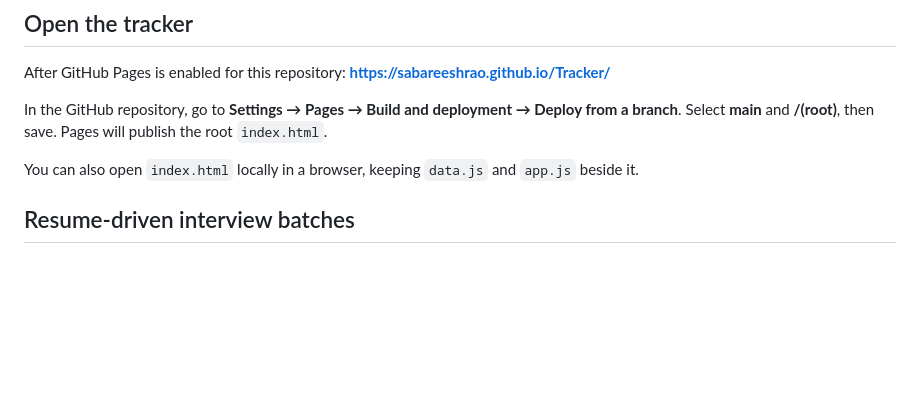
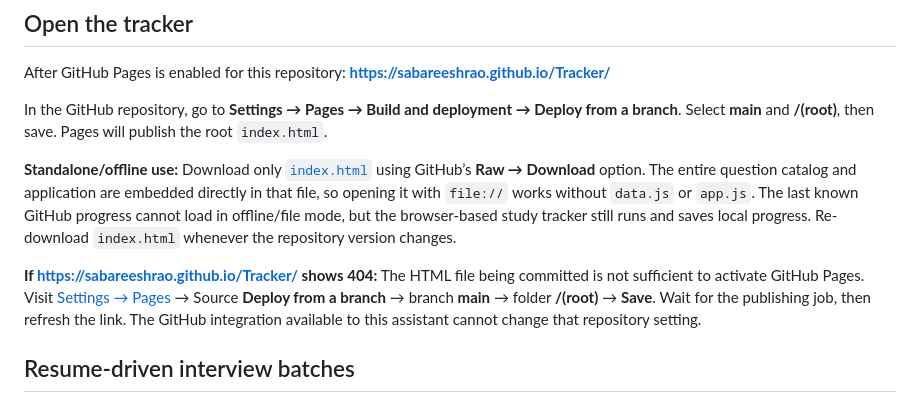
Before and after one commit to sabareeshrao/Tracker, a Markdown page: README.md, the part around the change. GitHub-like rendering; blank space fills up the shorter version.

Commit message:
Document standalone HTML download and GitHub Pages 404 enablement

```diff
--- a/README.md
+++ b/README.md
@@ -10,7 +10,9 @@ After GitHub Pages is enabled for this repository: **https://sabareeshrao.github
 
 In the GitHub repository, go to **Settings → Pages → Build and deployment → Deploy from a branch**. Select **main** and **/(root)**, then save. Pages will publish the root `index.html`.
 
-You can also open `index.html` locally in a browser, keeping `data.js` and `app.js` beside it.
+**Standalone/offline use:** Download only [`index.html`](index.html) using GitHub’s **Raw → Download** option. The entire question catalog and application are embedded directly in that file, so opening it with `file://` works without `data.js` or `app.js`. The last known GitHub progress cannot load in offline/file mode, but the browser-based study tracker still runs and saves local progress. Re-download `index.html` whenever the repository version changes.
+
+**If https://sabareeshrao.github.io/Tracker/ shows 404:** The HTML file being committed is not sufficient to activate GitHub Pages. Visit [Settings → Pages](https://github.com/sabareeshrao/Tracker/settings/pages) → Source **Deploy from a branch** → branch **main** → folder **/(root)** → **Save**. Wait for the publishing job, then refresh the link. The GitHub integration available to this assistant cannot change that repository setting.
 
 ## Resume-driven interview batches
 
```
